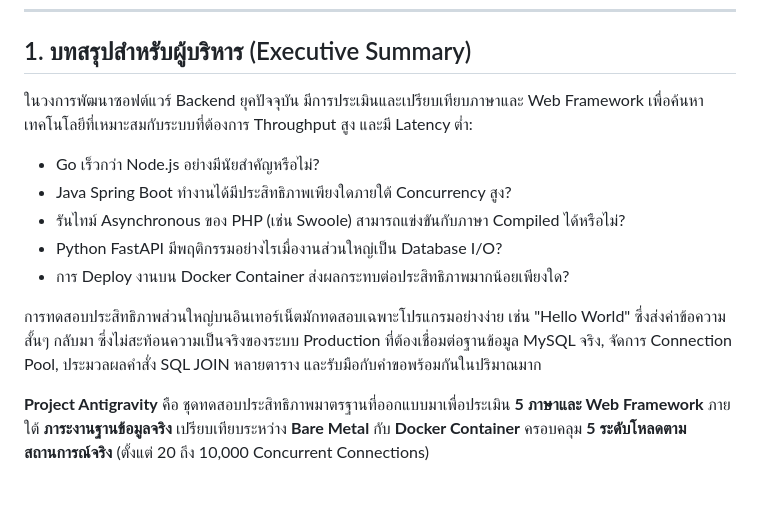
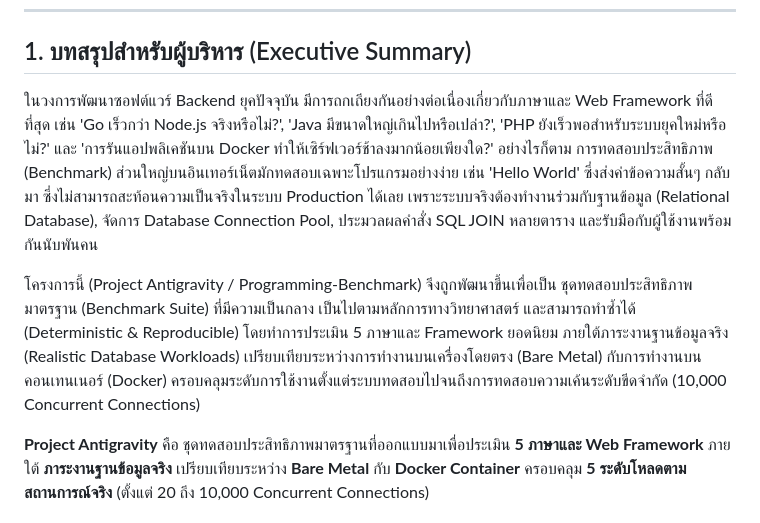
Before and after one commit to bassza009/Programming-Benchmark, a Markdown page: README_TH.md, the part around the change. Rendered like a GitHub page; blank space fills up the shorter version.

Commit message:
change README thai

```diff
--- a/README_TH.md
+++ b/README_TH.md
@@ -6,14 +6,10 @@
 
 ## 1. บทสรุปสำหรับผู้บริหาร (Executive Summary)
 
-ในวงการพัฒนาซอฟต์แวร์ Backend ยุคปัจจุบัน มีการประเมินและเปรียบเทียบภาษาและ Web Framework เพื่อค้นหาเทคโนโลยีที่เหมาะสมกับระบบที่ต้องการ Throughput สูง และมี Latency ต่ำ:
-* Go เร็วกว่า Node.js อย่างมีนัยสำคัญหรือไม่?
-* Java Spring Boot ทำงานได้มีประสิทธิภาพเพียงใดภายใต้ Concurrency สูง?
-* รันไทม์ Asynchronous ของ PHP (เช่น Swoole) สามารถแข่งขันกับภาษา Compiled ได้หรือไม่?
-* Python FastAPI มีพฤติกรรมอย่างไรเมื่องานส่วนใหญ่เป็น Database I/O?
-* การ Deploy งานบน Docker Container ส่งผลกระทบต่อประสิทธิภาพมากน้อยเพียงใด?
+ในวงการพัฒนาซอฟต์แวร์ Backend ยุคปัจจุบัน มีการถกเถียงกันอย่างต่อเนื่องเกี่ยวกับภาษาและ Web Framework ที่ดีที่สุด เช่น 'Go เร็วกว่า Node.js จริงหรือไม่?', 'Java มีขนาดใหญ่เกินไปหรือเปล่า?', 'PHP ยังเร็วพอสำหรับระบบยุคใหม่หรือไม่?' และ 'การรันแอปพลิเคชันบน Docker ทำให้เซิร์ฟเวอร์ช้าลงมากน้อยเพียงใด?' อย่างไรก็ตาม การทดสอบประสิทธิภาพ (Benchmark) ส่วนใหญ่บนอินเทอร์เน็ตมักทดสอบเฉพาะโปรแกรมอย่างง่าย เช่น 'Hello World' ซึ่งส่งค่าข้อความสั้นๆ กลับมา ซึ่งไม่สามารถสะท้อนความเป็นจริงในระบบ Production ได้เลย เพราะระบบจริงต้องทำงานร่วมกับฐานข้อมูล (Relational Database), จัดการ Database Connection Pool, ประมวลผลคำสั่ง SQL JOIN หลายตาราง และรับมือกับผู้ใช้งานพร้อมกันนับพันคน
 
-การทดสอบประสิทธิภาพส่วนใหญ่บนอินเทอร์เน็ตมักทดสอบเฉพาะโปรแกรมอย่างง่าย เช่น "Hello World" ซึ่งส่งค่าข้อความสั้นๆ กลับมา ซึ่งไม่สะท้อนความเป็นจริงของระบบ Production ที่ต้องเชื่อมต่อฐานข้อมูล MySQL จริง, จัดการ Connection Pool, ประมวลผลคำสั่ง SQL JOIN หลายตาราง และรับมือกับคำขอพร้อมกันในปริมาณมาก
+โครงการนี้ (Project Antigravity / Programming-Benchmark) จึงถูกพัฒนาขึ้นเพื่อเป็น ชุดทดสอบประสิทธิภาพมาตรฐาน (Benchmark Suite) ที่มีความเป็นกลาง เป็นไปตามหลักการทางวิทยาศาสตร์ และสามารถทำซ้ำได้ (Deterministic & Reproducible) โดยทำการประเมิน 5 ภาษาและ Framework ยอดนิยม ภายใต้ภาระงานฐานข้อมูลจริง (Realistic Database Workloads) เปรียบเทียบระหว่างการทำงานบนเครื่องโดยตรง (Bare Metal) กับการทำงานบนคอนเทนเนอร์ (Docker) ครอบคลุมระดับการใช้งานตั้งแต่ระบบทดสอบไปจนถึงการทดสอบความเค้นระดับขีดจำกัด (10,000 Concurrent Connections)
+
 
 **Project Antigravity** คือ ชุดทดสอบประสิทธิภาพมาตรฐานที่ออกแบบมาเพื่อประเมิน **5 ภาษาและ Web Framework** ภายใต้ **ภาระงานฐานข้อมูลจริง** เปรียบเทียบระหว่าง **Bare Metal** กับ **Docker Container** ครอบคลุม **5 ระดับโหลดตามสถานการณ์จริง** (ตั้งแต่ 20 ถึง 10,000 Concurrent Connections)
 
```
